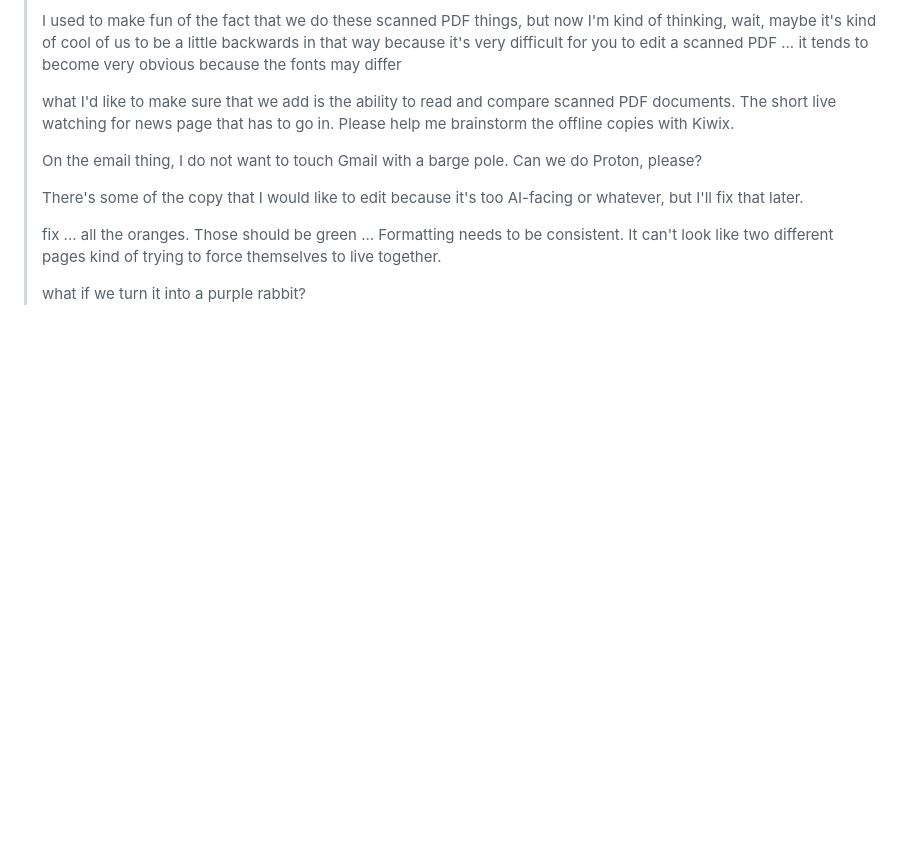
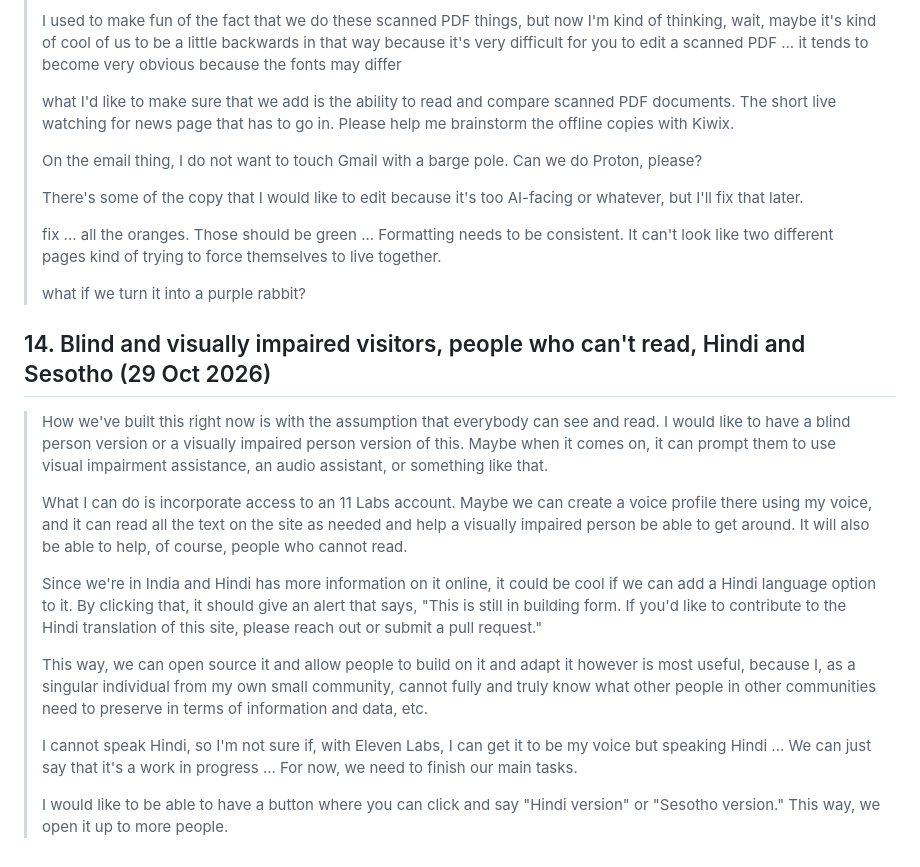
Before and after one commit to MissPurrple/tripwire, a Markdown page: in-purples-own-words.md, the part around the change. Rendered like a GitHub page; blank space fills up the shorter version.

Commit message:
Purple's words on access and languages; context update
Co-Authored-By: Claude Opus 5.5 <noreply@anthropic.com>
Claude-Session: https://claude.ai/code/session_01Exs1vm2VAGfKGQQKbMFJ3v

```diff
--- a/in-purples-own-words.md
+++ b/in-purples-own-words.md
@@ -263,3 +263,17 @@ Purple's answers to Claude's questions: humans vs bots = **live from Cloudflare*
 > fix ... all the oranges. Those should be green ... Formatting needs to be consistent. It can't look like two different pages kind of trying to force themselves to live together.
 >
 > what if we turn it into a purple rabbit?
+
+## 14. Blind and visually impaired visitors, people who can't read, Hindi and Sesotho (29 Oct 2026)
+
+> How we've built this right now is with the assumption that everybody can see and read. I would like to have a blind person version or a visually impaired person version of this. Maybe when it comes on, it can prompt them to use visual impairment assistance, an audio assistant, or something like that.
+>
+> What I can do is incorporate access to an 11 Labs account. Maybe we can create a voice profile there using my voice, and it can read all the text on the site as needed and help a visually impaired person be able to get around. It will also be able to help, of course, people who cannot read.
+>
+> Since we're in India and Hindi has more information on it online, it could be cool if we can add a Hindi language option to it. By clicking that, it should give an alert that says, "This is still in building form. If you'd like to contribute to the Hindi translation of this site, please reach out or submit a pull request."
+>
+> This way, we can open source it and allow people to build on it and adapt it however is most useful, because I, as a singular individual from my own small community, cannot fully and truly know what other people in other communities need to preserve in terms of information and data, etc.
+>
+> I cannot speak Hindi, so I'm not sure if, with Eleven Labs, I can get it to be my voice but speaking Hindi ... We can just say that it's a work in progress ... For now, we need to finish our main tasks.
+>
+> I would like to be able to have a button where you can click and say "Hindi version" or "Sesotho version." This way, we open it up to more people.
```
Also changed, not shown: context.md (+8 -1 lines).
